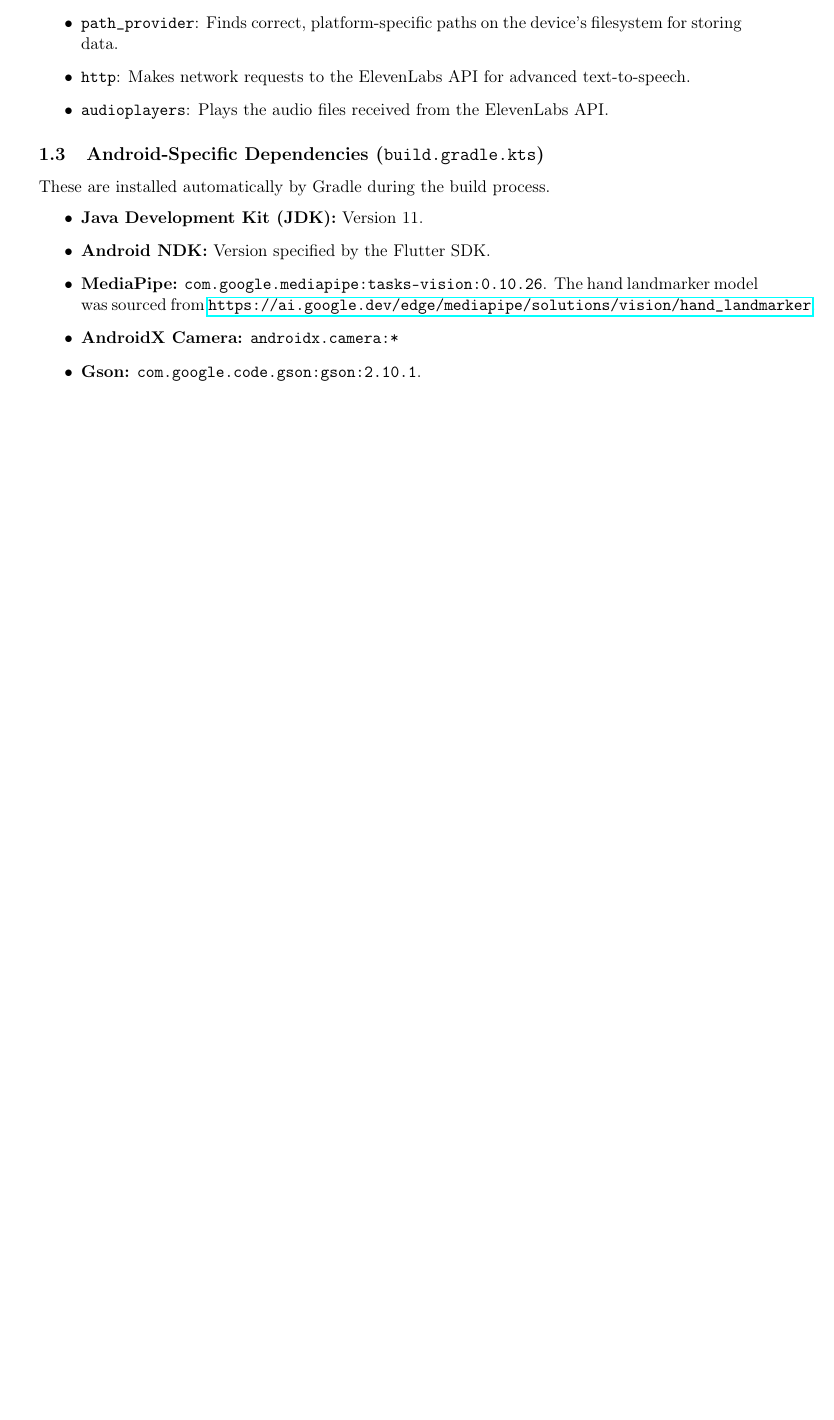
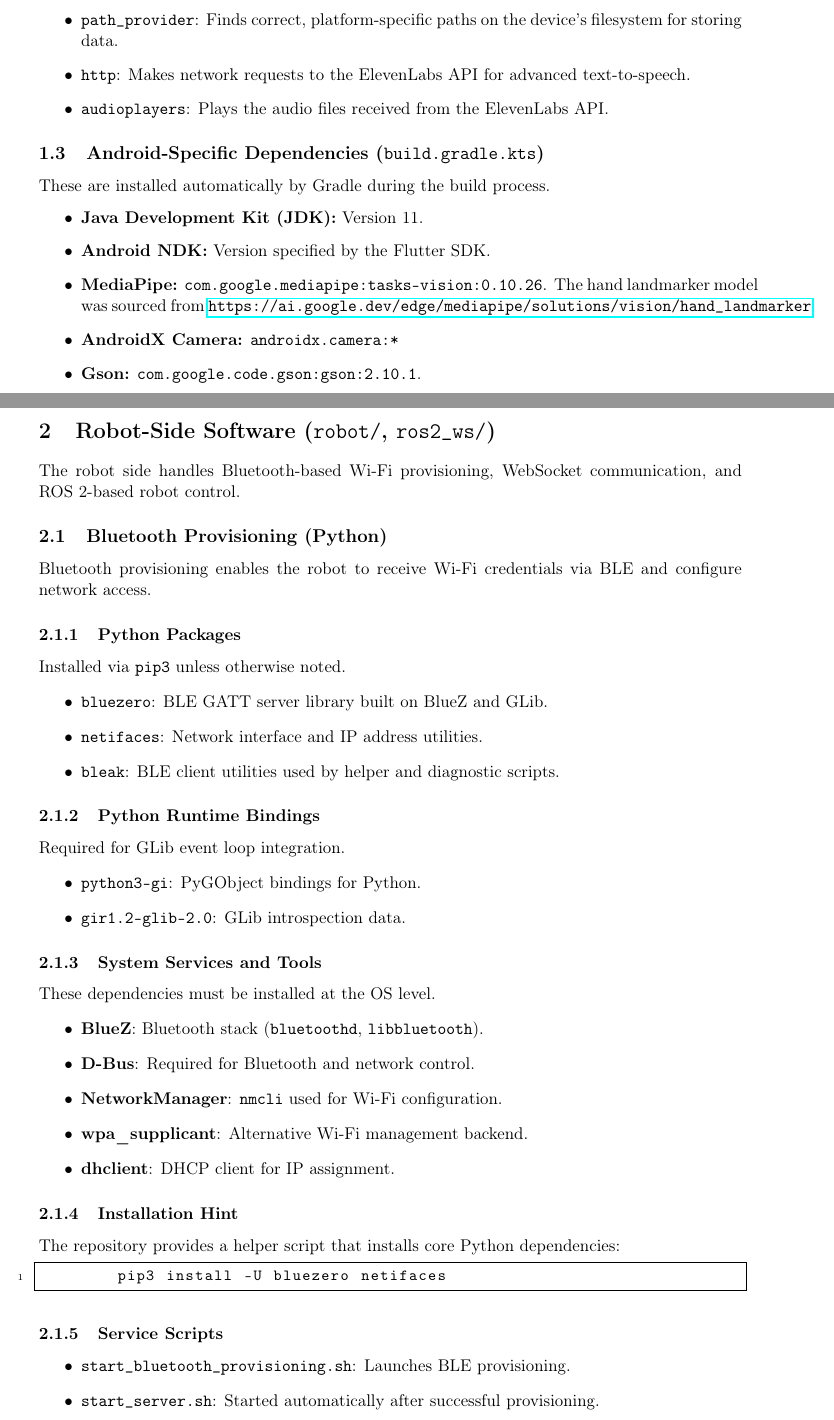
Before and after one commit to notWetro/HandGestures2Bot, a LaTeX document (dependencies/dependencies.tex): part of page 2 of 2 before the commit and two parts of pages 2 and 3 of 4 after it, the two joined at a grey line, cut so that both start at the same text, the shorter picture padded with empty space. Compiled offline with pdfLaTeX.

Commit message:
dependices added for robot

```diff
--- a/dependencies/dependencies.tex
+++ b/dependencies/dependencies.tex
@@ -67,3 +67,45 @@ These are installed automatically by Gradle during the build process.
     \item \textbf{Gson:} \texttt{com.google.code.gson:gson:2.10.1}.
 \end{itemize}
 
+\section{Robot-Side Software (\texttt{robot/}, \texttt{ros2\_ws/})}
+The robot side handles Bluetooth-based Wi-Fi provisioning, WebSocket communication, and ROS~2-based robot control.
+
+\subsection{Bluetooth Provisioning (Python)}
+Bluetooth provisioning enables the robot to receive Wi-Fi credentials via BLE and configure network access.
+
+\subsubsection{Python Packages}
+Installed via \texttt{pip3} unless otherwise noted.
+\begin{itemize}
+	\item \texttt{bluezero}: BLE GATT server library built on BlueZ and GLib.
+	\item \texttt{netifaces}: Network interface and IP address utilities.
+	\item \texttt{bleak}: BLE client utilities used by helper and diagnostic scripts.
+\end{itemize}
+
+\subsubsection{Python Runtime Bindings}
+Required for GLib event loop integration.
+\begin{itemize}
+	\item \texttt{python3-gi}: PyGObject bindings for Python.
+	\item \texttt{gir1.2-glib-2.0}: GLib introspection data.
+\end{itemize}
+
+\subsubsection{System Services and Tools}
+These dependencies must be installed at the OS level.
+\begin{itemize}
+	\item \textbf{BlueZ}: Bluetooth stack (\texttt{bluetoothd}, \texttt{libbluetooth}).
+	\item \textbf{D-Bus}: Required for Bluetooth and network control.
+	\item \textbf{NetworkManager}: \texttt{nmcli} used for Wi-Fi configuration.
+	\item \textbf{wpa\_supplicant}: Alternative Wi-Fi management backend.
+	\item \textbf{dhclient}: DHCP client for IP assignment.
+\end{itemize}
+
+\subsubsection{Installation Hint}
+The repository provides a helper script that installs core Python dependencies:
+\begin{lstlisting}[language=bash]
+	pip3 install -U bluezero netifaces
+\end{lstlisting}
+
+\subsubsection{Service Scripts}
+\begin{itemize}
+	\item \texttt{start\_bluetooth\_provisioning.sh}: Launches BLE provisioning.
+	\item \texttt{start\_server.sh}: Started automatically after successful provisioning.
+\end{itemize}
```
Also changed, not shown: doc/Latex/figures/wireframe_placeholder.png, dependencies/dependencies.tex (55 more changed lines).
